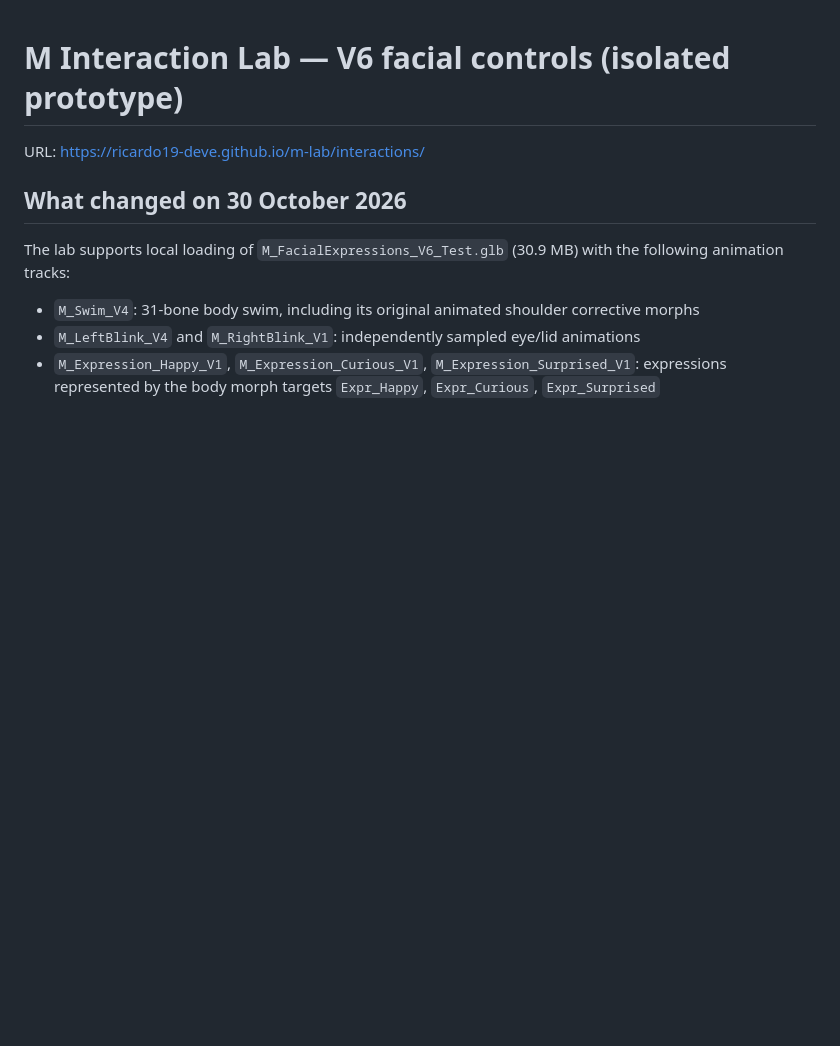
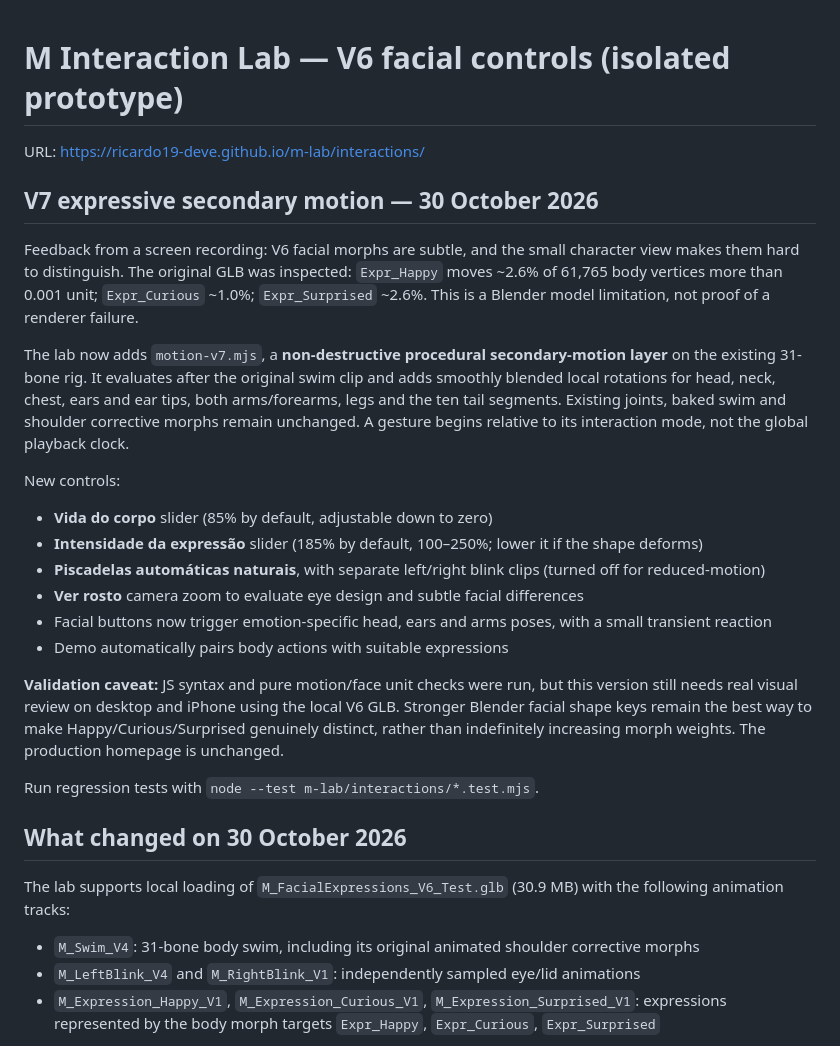
Before and after one commit to Ricardo19-Deve/ricardo19-deve.github.io, a Markdown page: m-lab/interactions/README.md, the part around the change. Rendered like a GitHub page; blank space fills up the shorter version.

Commit message:
Document V7 expressive body motion and honest limits of subtle original facial morphs

```diff
--- a/m-lab/interactions/README.md
+++ b/m-lab/interactions/README.md
@@ -1,6 +1,24 @@
 # M Interaction Lab — V6 facial controls (isolated prototype)
 
 URL: https://ricardo19-deve.github.io/m-lab/interactions/
+
+## V7 expressive secondary motion — 30 October 2026
+
+Feedback from a screen recording: V6 facial morphs are subtle, and the small character view makes them hard to distinguish. The original GLB was inspected: `Expr_Happy` moves ~2.6% of 61,765 body vertices more than 0.001 unit; `Expr_Curious` ~1.0%; `Expr_Surprised` ~2.6%. This is a Blender model limitation, not proof of a renderer failure.
+
+The lab now adds `motion-v7.mjs`, a **non-destructive procedural secondary-motion layer** on the existing 31-bone rig. It evaluates after the original swim clip and adds smoothly blended local rotations for head, neck, chest, ears and ear tips, both arms/forearms, legs and the ten tail segments. Existing joints, baked swim and shoulder corrective morphs remain unchanged. A gesture begins relative to its interaction mode, not the global playback clock.
+
+New controls:
+- **Vida do corpo** slider (85% by default, adjustable down to zero)
+- **Intensidade da expressão** slider (185% by default, 100–250%; lower it if the shape deforms)
+- **Piscadelas automáticas naturais**, with separate left/right blink clips (turned off for reduced-motion)
+- **Ver rosto** camera zoom to evaluate eye design and subtle facial differences
+- Facial buttons now trigger emotion-specific head, ears and arms poses, with a small transient reaction
+- Demo automatically pairs body actions with suitable expressions
+
+**Validation caveat:** JS syntax and pure motion/face unit checks were run, but this version still needs real visual review on desktop and iPhone using the local V6 GLB. Stronger Blender facial shape keys remain the best way to make Happy/Curious/Surprised genuinely distinct, rather than indefinitely increasing morph weights. The production homepage is unchanged.
+
+Run regression tests with `node --test m-lab/interactions/*.test.mjs`.
 
 ## What changed on 30 October 2026
 
```
